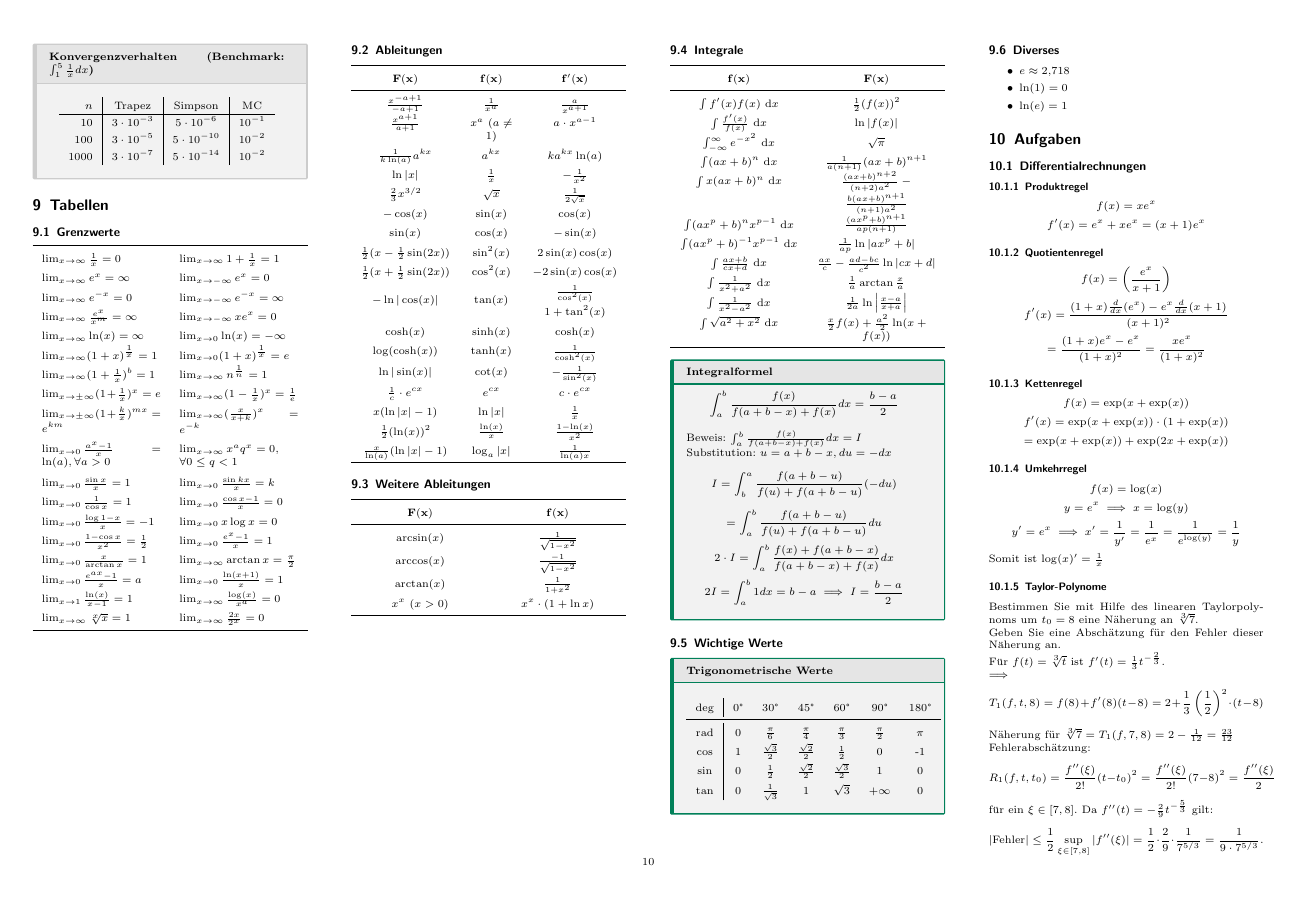
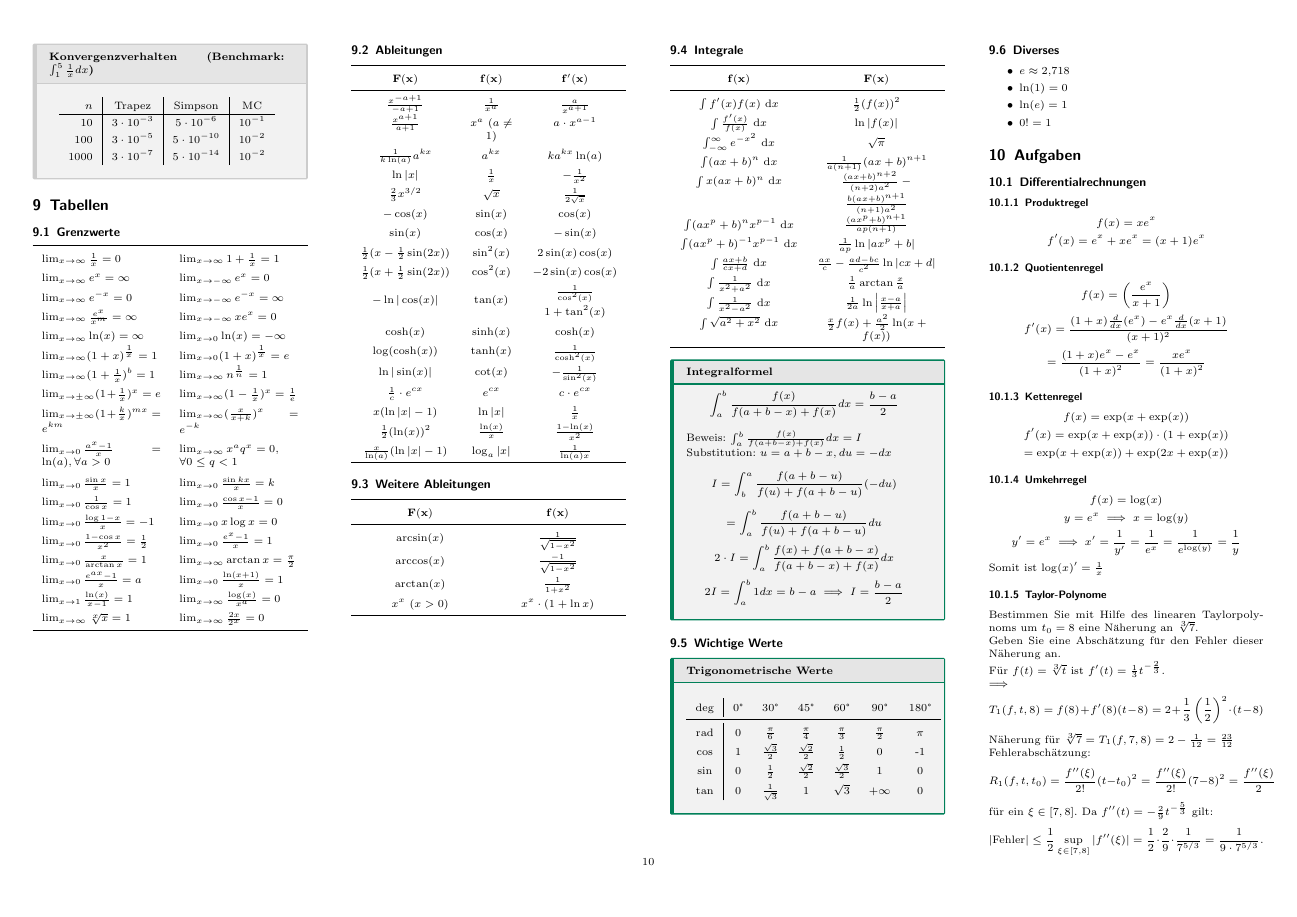
Before and after one commit to thompsonDevs/cheatsheets-compsci-hslu, a LaTeX document (src/ana-g/cheatsheet.tex): page 10 of 11. Compiled offline with pdfLaTeX.

Commit message:
feat: add 0!=1

```diff
--- a/src/ana-g/cheatsheet.tex
+++ b/src/ana-g/cheatsheet.tex
@@ -1692,6 +1692,7 @@ $1000$ & $3 \cdot 10^{-7}$ & $5 \cdot 10^{-14}$ & $10^{-2}$ \\
     \item $e \approx 2{,}718$
     \item $\ln(1) = 0$
     \item $\ln(e) = 1$
+	\item $0! = 1$
 \end{itemize}
 
 \section{Aufgaben}
```
Also changed, not shown: src/ana-g/cheatsheet.pdf.
